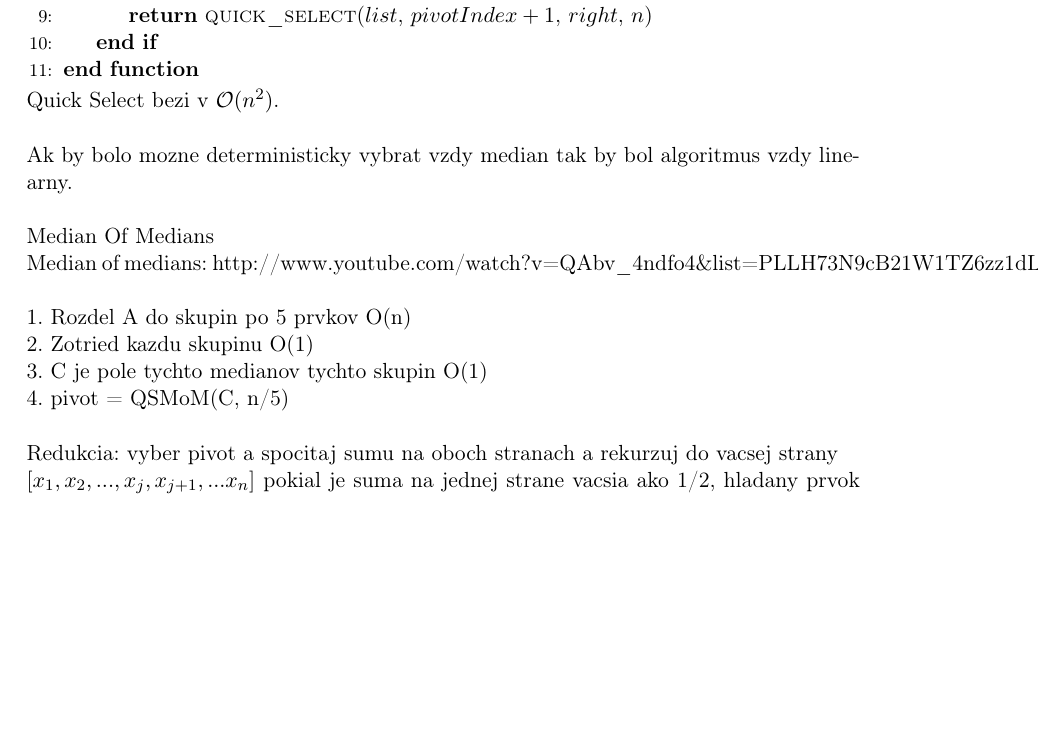
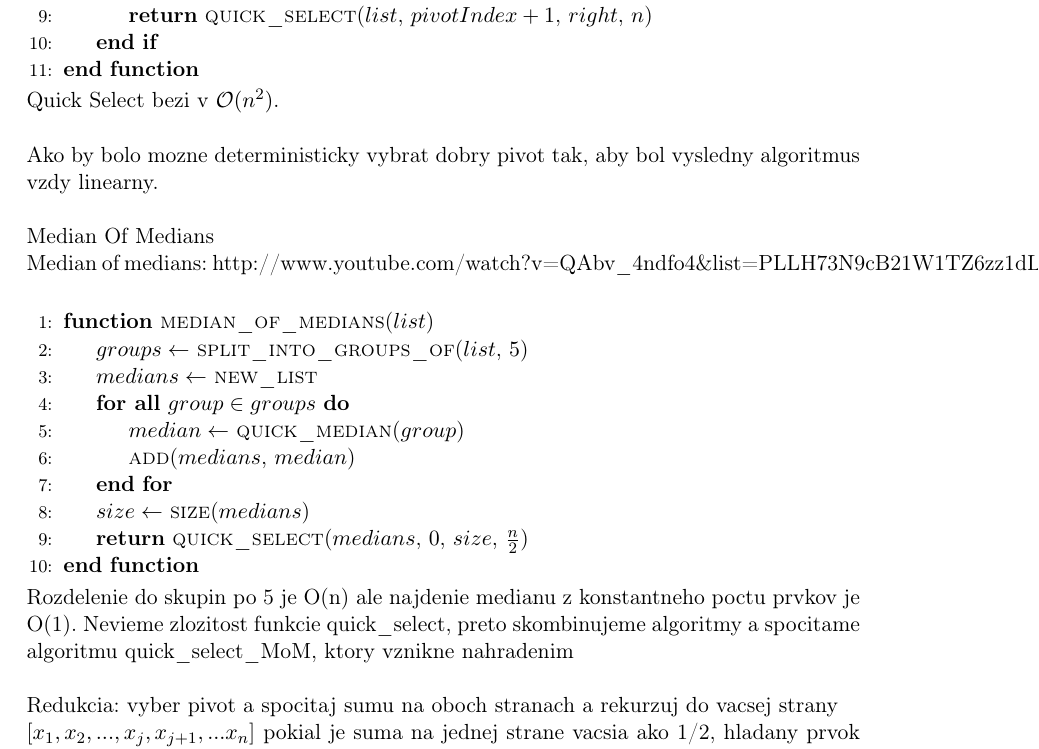
Before and after one commit to jsenko/IV003, a LaTeX document (hw-1/hw-1-text-senko-uhercik/IV003-hw-1-text-senko-uhercik.tex): part of page 2 of 7, cut so that both start at the same text, the shorter picture padded with empty space. Compiled offline with pdfLaTeX.

Commit message:
Added Median of Medians algorithm.

```diff
--- a/hw-1/hw-1-text-senko-uhercik/IV003-hw-1-text-senko-uhercik.tex
+++ b/hw-1/hw-1-text-senko-uhercik/IV003-hw-1-text-senko-uhercik.tex
@@ -119,16 +119,27 @@ Vrati n-ty najmensi prvok pola, rekurzivne hlada v casti ohranicenej indexami le
 
 Quick Select bezi v $\mathcal{O}(n^2)$. \\
 
-Ak by bolo mozne deterministicky vybrat vzdy median tak by bol algoritmus vzdy linearny.\\
+Ako by bolo mozne deterministicky vybrat dobry pivot tak, aby bol vysledny algoritmus vzdy linearny.\\
 
 Median Of Medians
 
 Median of medians: http://www.youtube.com/watch?v=QAbv\_4ndfo4\&list=PLLH73N9cB21W1TZ6zz1dLkyIm50HylGyg \\
 
-1. Rozdel A do skupin po 5 prvkov O(n) \\
-2. Zotried kazdu skupinu O(1) \\
-3. C je pole tychto medianov tychto skupin O(1) \\
-4. pivot = QSMoM(C, n/5) \\
+\begin{algorithmic}[1]
+    \Function{median\_of\_medians}{$list$}
+        \State $groups \gets$ \Call{split\_into\_groups\_of}{$list$, $5$}
+        \State $medians \gets$ \Call{new\_list}{}
+        \ForAll{$group \in groups$}
+            \State $median \gets$ \Call{quick\_median}{$group$}
+            \State \Call{add}{$medians$, $median$}
+        \EndFor
+       \State $size \gets$ \Call{size}{$medians$}
+       \State \Return \Call{quick\_select}{$medians$, $0$, $size$, $\frac{n}{2}$}
+    \EndFunction
+\end{algorithmic}
+
+Rozdelenie do skupin po 5 je O(n) ale najdenie medianu z konstantneho poctu prvkov je O(1).
+Nevieme zlozitost funkcie quick\_select, preto skombinujeme algoritmy a spocitame algoritmu quick\_select\_MoM, ktory vznikne nahradenim  \\
 
 
 
```
Also changed, not shown: hw-1/hw-1-text-senko-uhercik/IV003-hw-1-text-senko-uhercik.pdf.
